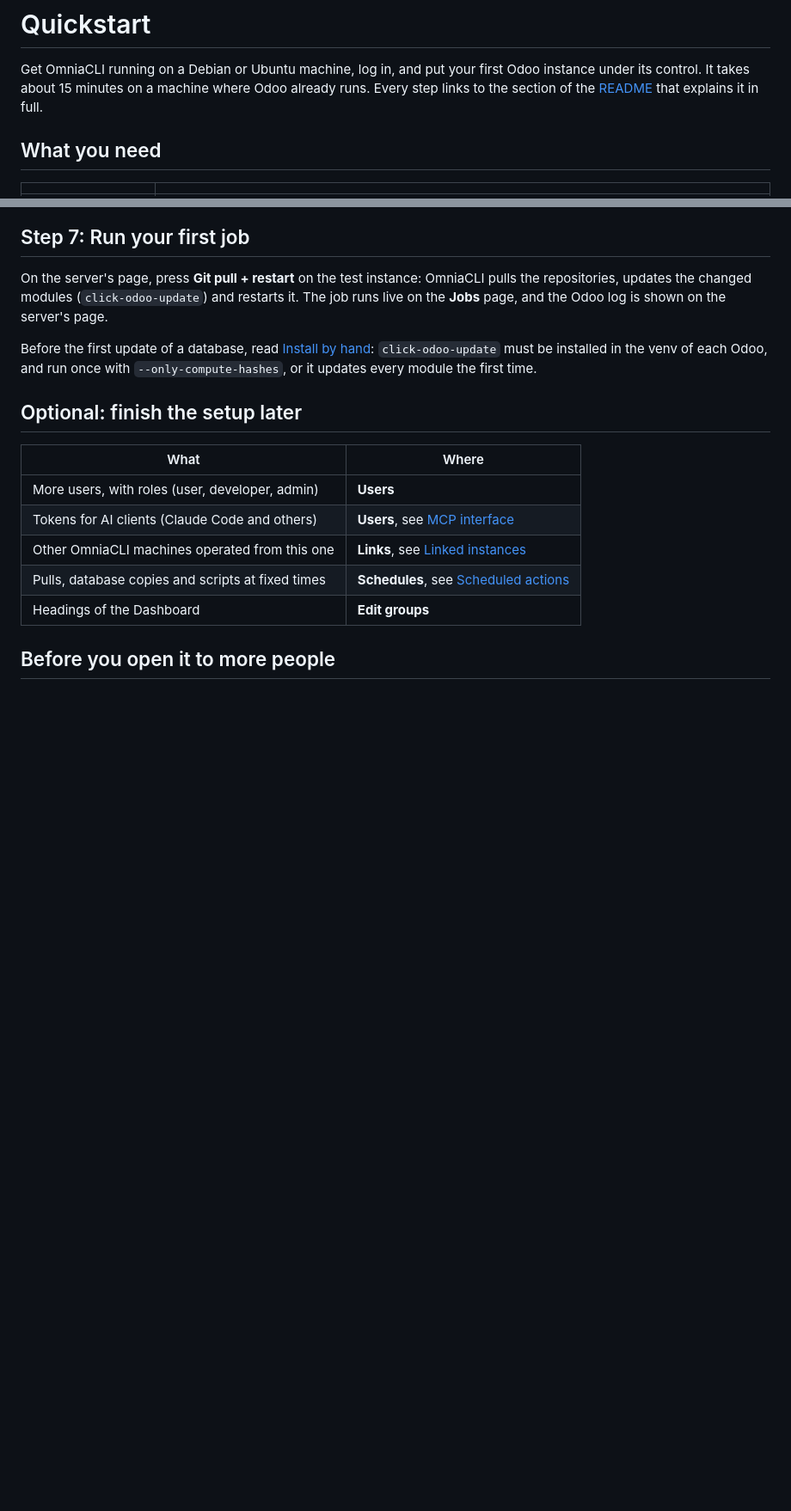
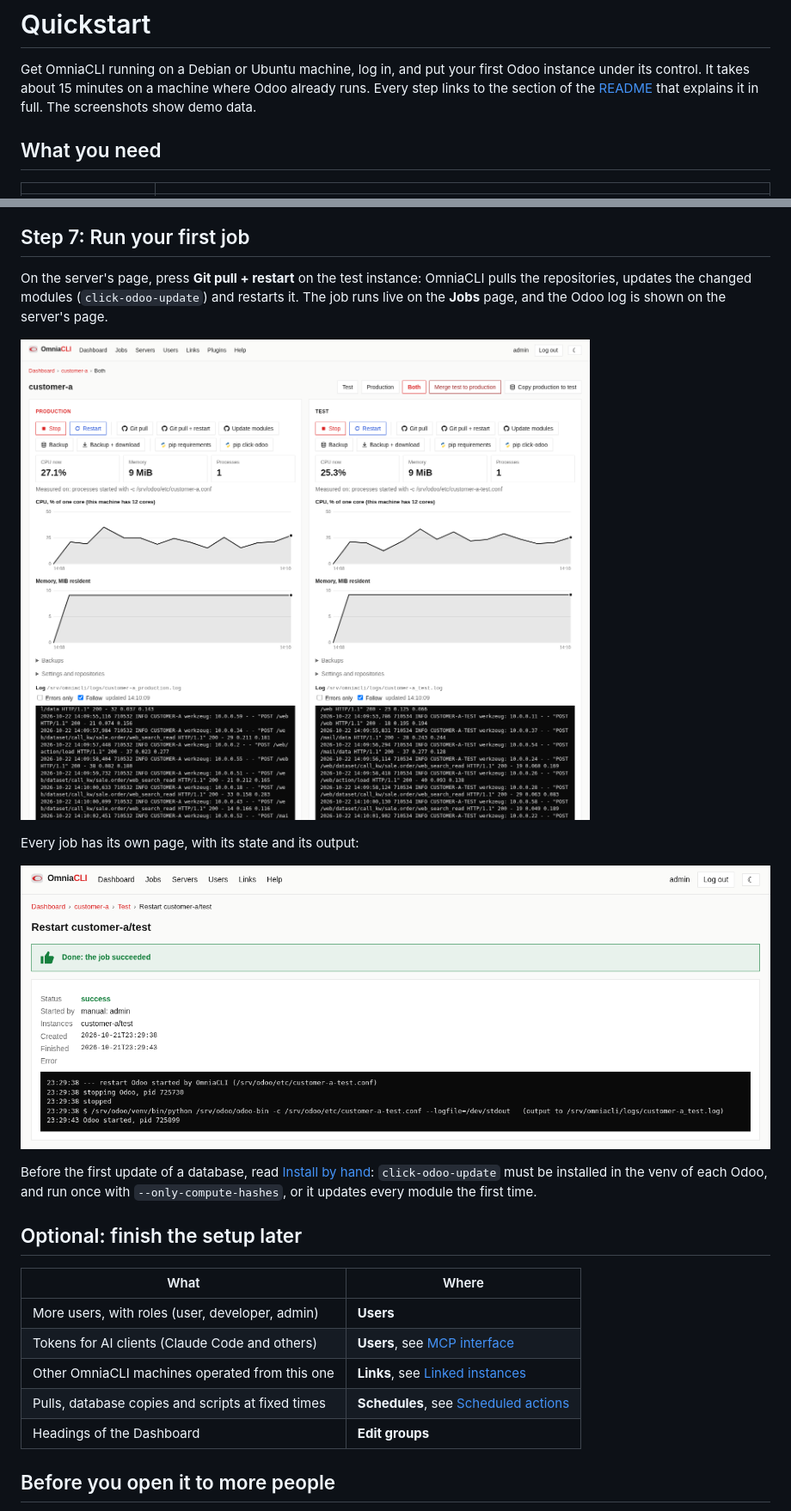
Before and after one commit to OmniaGit/OmniaCLI, a Markdown page: docs/quickstart.md, 2 parts joined by grey strips. Shown at 86% size. GitHub-like rendering; blank space fills up the shorter version.

Commit message:
Docs: the quickstart shows the screenshots of the login, Servers, Dashboard, server and job pages

```diff
--- a/docs/quickstart.md
+++ b/docs/quickstart.md
@@ -3,7 +3,8 @@
 Get OmniaCLI running on a Debian or Ubuntu machine, log in, and put your
 first Odoo instance under its control. It takes about 15 minutes on a machine
 where Odoo already runs. Every step links to the section of the
-[README](../README.md) that explains it in full.
+[README](../README.md) that explains it in full. The screenshots show demo
+data.
 
 ## What you need
 
@@ -158,6 +165,12 @@ On the server's page, press **Git pull + restart** on the test instance:
 OmniaCLI pulls the repositories, updates the changed modules
 (`click-odoo-update`) and restarts it. The job runs live on the **Jobs**
 page, and the Odoo log is shown on the server's page.
+
+![The page of a server: production and test side by side, with their actions, load and live log](images/server.png)
+
+Every job has its own page, with its state and its output:
+
+![A finished job](images/job.png)
 
 Before the first update of a database, read
 [Install by hand](../README.md#install-by-hand): `click-odoo-update` must be
```
Also changed, not shown: other parts of docs/quickstart.md (+6 -0 lines).
